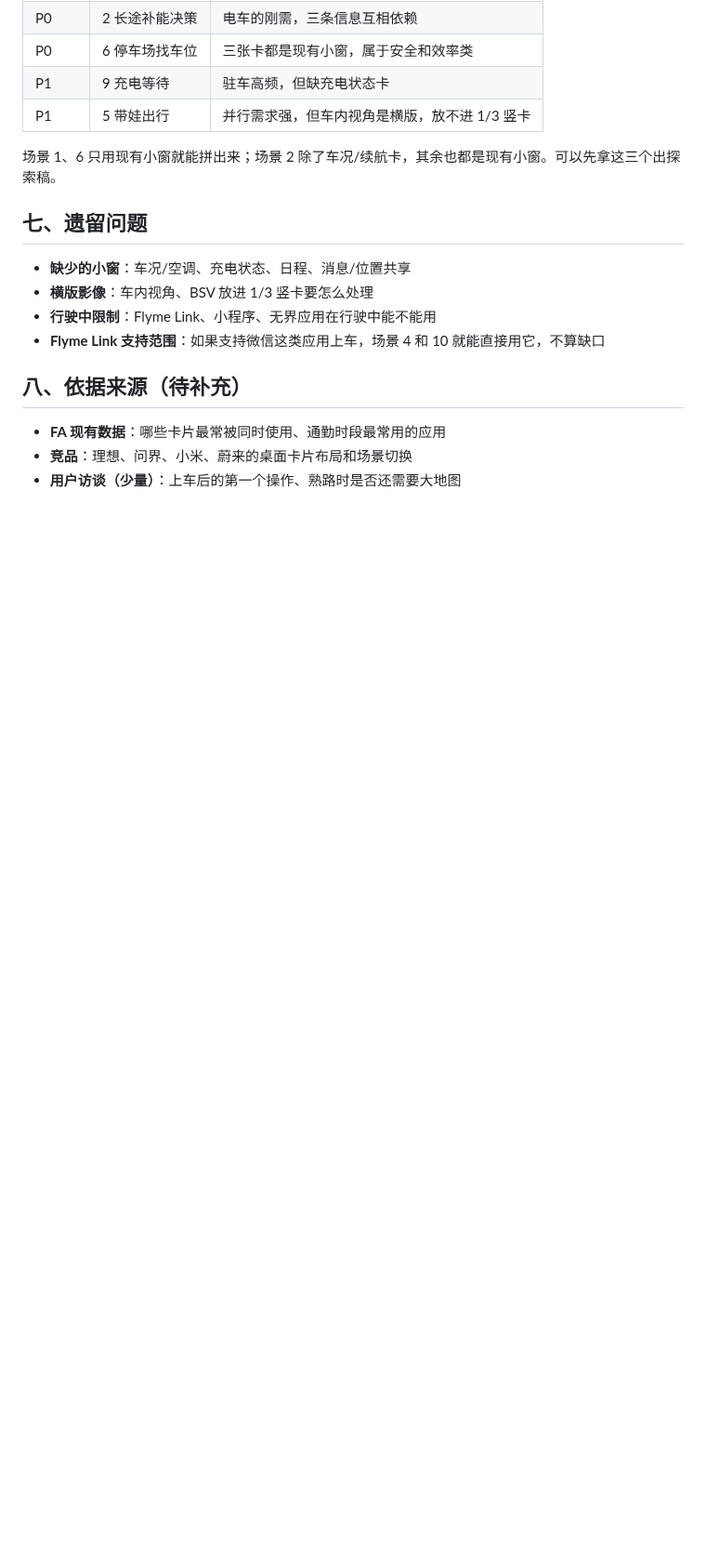
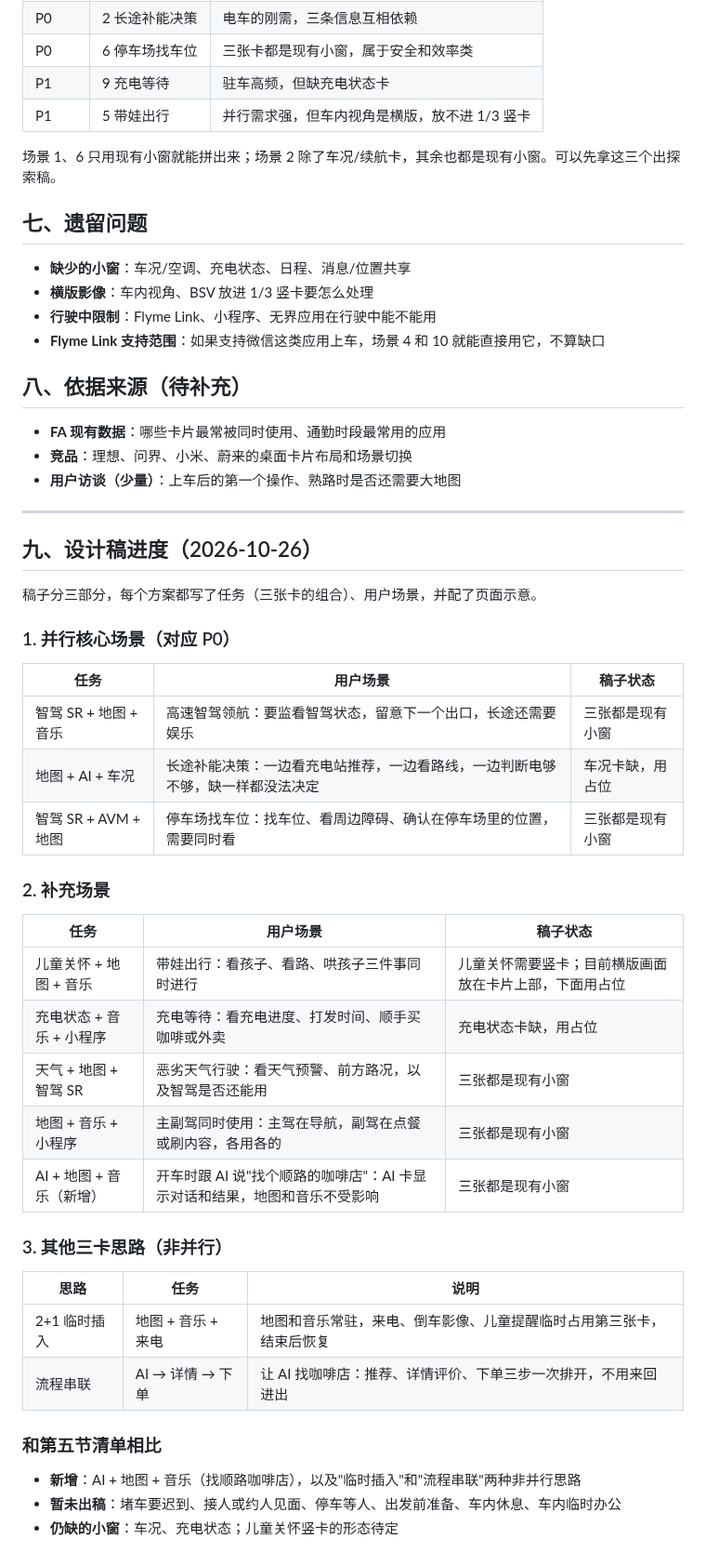
Before and after one commit to jadecoltrane/portfolio, a Markdown page: 工作记录/FA3.X柔性框架-1+1+1场景梳理-2026-10-26.md, the part around the change. Shown at 93% size. GitHub-like rendering; blank space fills up the shorter version.

Commit message:
工作记录:补上 1+1+1 设计稿进度
三个 P0 并行场景、五个补充场景已出稿,
新加了 AI 找顺路咖啡店,以及临时插入、流程串联两种非并行的三卡思路。

Co-Authored-By: Claude Opus 5.5 <noreply@anthropic.com>
Claude-Session: https://claude.ai/code/session_016cmReyPFTDEm7Xa96LbqCD

```diff
--- a/工作记录/FA3.X柔性框架-1+1+1场景梳理-2026-10-26.md
+++ b/工作记录/FA3.X柔性框架-1+1+1场景梳理-2026-10-26.md
@@ -101,3 +101,40 @@
 - **FA 现有数据**：哪些卡片最常被同时使用、通勤时段最常用的应用
 - **竞品**：理想、问界、小米、蔚来的桌面卡片布局和场景切换
 - **用户访谈（少量）**：上车后的第一个操作、熟路时是否还需要大地图
+
+---
+
+## 九、设计稿进度（2026-10-26）
+
+稿子分三部分，每个方案都写了任务（三张卡的组合）、用户场景，并配了页面示意。
+
+### 1. 并行核心场景（对应 P0）
+
+| 任务 | 用户场景 | 稿子状态 |
+|---|---|---|
+| 智驾 SR + 地图 + 音乐 | 高速智驾领航：要监看智驾状态，留意下一个出口，长途还需要娱乐 | 三张都是现有小窗 |
+| 地图 + AI + 车况 | 长途补能决策：一边看充电站推荐，一边看路线，一边判断电够不够，缺一样都没法决定 | 车况卡缺，用占位 |
+| 智驾 SR + AVM + 地图 | 停车场找车位：找车位、看周边障碍、确认在停车场里的位置，需要同时看 | 三张都是现有小窗 |
+
+### 2. 补充场景
+
+| 任务 | 用户场景 | 稿子状态 |
+|---|---|---|
+| 儿童关怀 + 地图 + 音乐 | 带娃出行：看孩子、看路、哄孩子三件事同时进行 | 儿童关怀需要竖卡；目前横版画面放在卡片上部，下面用占位 |
+| 充电状态 + 音乐 + 小程序 | 充电等待：看充电进度、打发时间、顺手买咖啡或外卖 | 充电状态卡缺，用占位 |
+| 天气 + 地图 + 智驾 SR | 恶劣天气行驶：看天气预警、前方路况，以及智驾是否还能用 | 三张都是现有小窗 |
+| 地图 + 音乐 + 小程序 | 主副驾同时使用：主驾在导航，副驾在点餐或刷内容，各用各的 | 三张都是现有小窗 |
+| AI + 地图 + 音乐（新增） | 开车时跟 AI 说"找个顺路的咖啡店"：AI 卡显示对话和结果，地图和音乐不受影响 | 三张都是现有小窗 |
+
+### 3. 其他三卡思路（非并行）
+
+| 思路 | 任务 | 说明 |
+|---|---|---|
+| 2+1 临时插入 | 地图 + 音乐 + 来电 | 地图和音乐常驻，来电、倒车影像、儿童提醒临时占用第三张卡，结束后恢复 |
+| 流程串联 | AI → 详情 → 下单 | 让 AI 找咖啡店：推荐、详情评价、下单三步一次排开，不用来回进出 |
+
+### 和第五节清单相比
+
+- **新增**：AI + 地图 + 音乐（找顺路咖啡店），以及"临时插入"和"流程串联"两种非并行思路
+- **暂未出稿**：堵车要迟到、接人或约人见面、停车等人、出发前准备、车内休息、车内临时办公
+- **仍缺的小窗**：车况、充电状态；儿童关怀竖卡的形态待定
```
